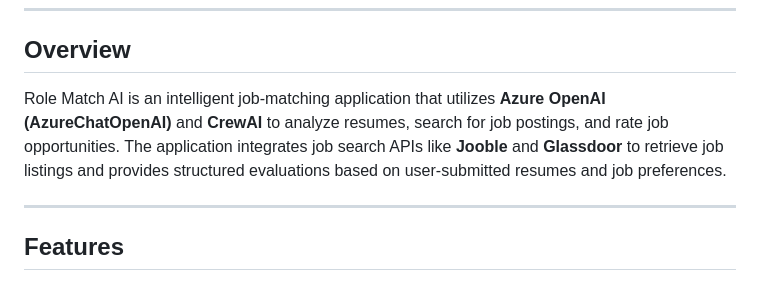
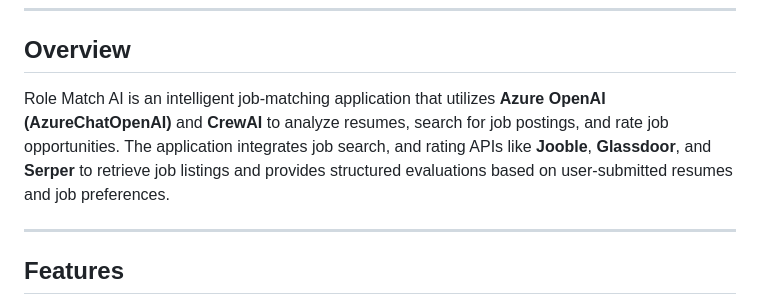
Before and after one commit to judesantos/job_search_assistant, a Markdown page: README.md, the part around the change. Rendered like a GitHub page.

```diff
--- a/README.md
+++ b/README.md
@@ -2,7 +2,7 @@
 ---
 
 ## Overview
-Role Match AI is an intelligent job-matching application that utilizes **Azure OpenAI (AzureChatOpenAI)** and **CrewAI** to analyze resumes, search for job postings, and rate job opportunities. The application integrates job search APIs like **Jooble** and **Glassdoor** to retrieve job listings and provides structured evaluations based on user-submitted resumes and job preferences.
+Role Match AI is an intelligent job-matching application that utilizes **Azure OpenAI (AzureChatOpenAI)** and **CrewAI** to analyze resumes, search for job postings, and rate job opportunities. The application integrates job search, and rating APIs like **Jooble**, **Glassdoor**, and **Serper** to retrieve job listings and provides structured evaluations based on user-submitted resumes and job preferences.
 
 ---
 
```
